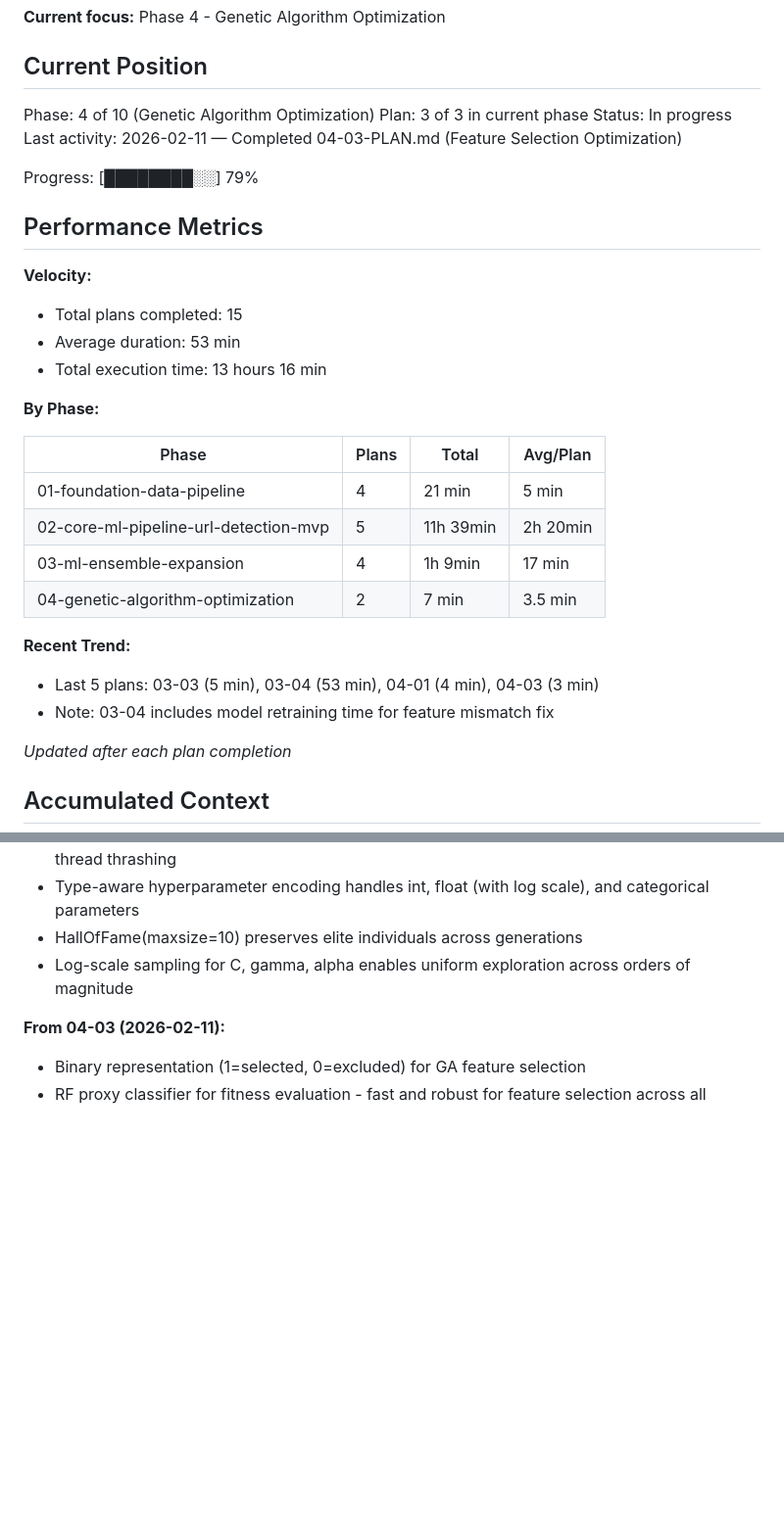
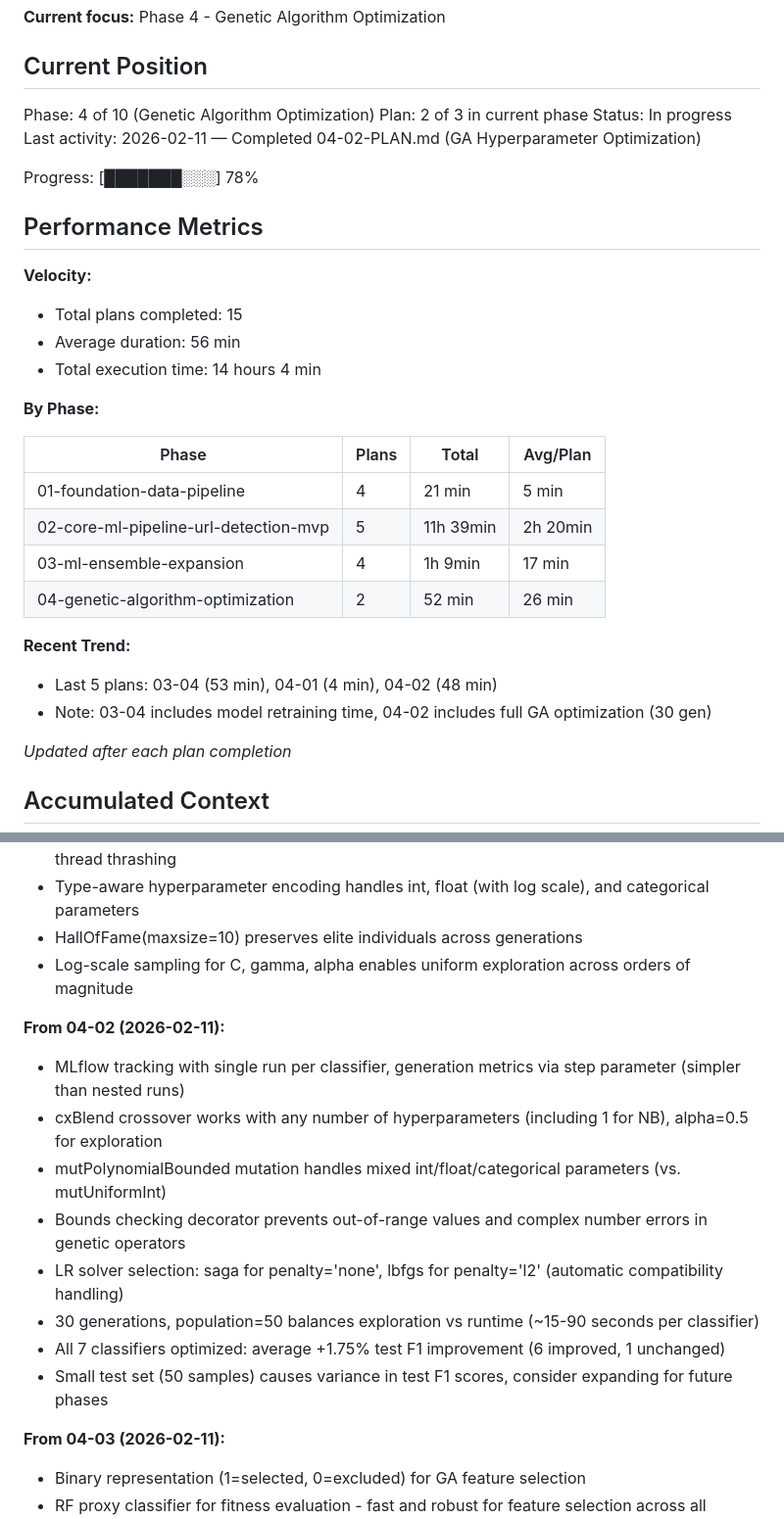
Before and after one commit to H4ck1nGPr13sT/phishguard, a Markdown page: .planning/STATE.md, 2 parts joined by grey strips. Shown at 98% size. GitHub-like rendering; blank space fills up the shorter version.

Commit message:
docs(04-02): complete GA hyperparameter optimization plan
Tasks completed: 3/3
- Task 1: MLflow tracking utilities (0914391)
- Task 2: GA optimization script (6d243c2)
- Task 3: Full optimization for all 7 classifiers (f9528f6)

Bugfixes:
- 7c0e4d2: Fix single-parameter and categorical hyperparameter bugs
- 10ea56f: Add bounds checking to prevent complex number errors

Results:
- All 7 classifiers optimized (30 generations, population=50)
- Average +1.75% test F1 improvement
- Optimized models saved to models/optimized/
- MLflow tracking experiment with fitness history

SUMMARY: .planning/phases/04-genetic-algorithm-optimization/04-02-SUMMARY.md

```diff
--- a/.planning/STATE.md
+++ b/.planning/STATE.md
@@ -11,18 +11,18 @@ See: .planning/PROJECT.md (updated 2026-02-09)
 ## Current Position
 
 Phase: 4 of 10 (Genetic Algorithm Optimization)
-Plan: 3 of 3 in current phase
+Plan: 2 of 3 in current phase
 Status: In progress
-Last activity: 2026-02-11 — Completed 04-03-PLAN.md (Feature Selection Optimization)
+Last activity: 2026-02-11 — Completed 04-02-PLAN.md (GA Hyperparameter Optimization)
 
-Progress: [████████░░] 79%
+Progress: [███████░░░] 78%
 
 ## Performance Metrics
 
 **Velocity:**
 - Total plans completed: 15
-- Average duration: 53 min
-- Total execution time: 13 hours 16 min
+- Average duration: 56 min
+- Total execution time: 14 hours 4 min
 
 **By Phase:**
 
@@ -31,11 +31,11 @@ Progress: [████████░░] 79%
 | 01-foundation-data-pipeline | 4 | 21 min | 5 min |
 | 02-core-ml-pipeline-url-detection-mvp | 5 | 11h 39min | 2h 20min |
 | 03-ml-ensemble-expansion | 4 | 1h 9min | 17 min |
-| 04-genetic-algorithm-optimization | 2 | 7 min | 3.5 min |
+| 04-genetic-algorithm-optimization | 2 | 52 min | 26 min |
 
 **Recent Trend:**
-- Last 5 plans: 03-03 (5 min), 03-04 (53 min), 04-01 (4 min), 04-03 (3 min)
-- Note: 03-04 includes model retraining time for feature mismatch fix
+- Last 5 plans: 03-04 (53 min), 04-01 (4 min), 04-02 (48 min)
+- Note: 03-04 includes model retraining time, 04-02 includes full GA optimization (30 gen)
 
 *Updated after each plan completion*
 
@@ -155,6 +155,16 @@ Recent decisions affecting current work:
 - HallOfFame(maxsize=10) preserves elite individuals across generations
 - Log-scale sampling for C, gamma, alpha enables uniform exploration across orders of magnitude
 
+**From 04-02 (2026-02-11):**
+- MLflow tracking with single run per classifier, generation metrics via step parameter (simpler than nested runs)
+- cxBlend crossover works with any number of hyperparameters (including 1 for NB), alpha=0.5 for exploration
+- mutPolynomialBounded mutation handles mixed int/float/categorical parameters (vs. mutUniformInt)
+- Bounds checking decorator prevents out-of-range values and complex number errors in genetic operators
+- LR solver selection: saga for penalty='none', lbfgs for penalty='l2' (automatic compatibility handling)
+- 30 generations, population=50 balances exploration vs runtime (~15-90 seconds per classifier)
+- All 7 classifiers optimized: average +1.75% test F1 improvement (6 improved, 1 unchanged)
+- Small test set (50 samples) causes variance in test F1 scores, consider expanding for future phases
+
 **From 04-03 (2026-02-11):**
 - Binary representation (1=selected, 0=excluded) for GA feature selection
 - RF proxy classifier for fitness evaluation - fast and robust for feature selection across all classifiers
```
Also changed, not shown: other parts of .planning/STATE.md (+2 -2 lines), 1 other file.
